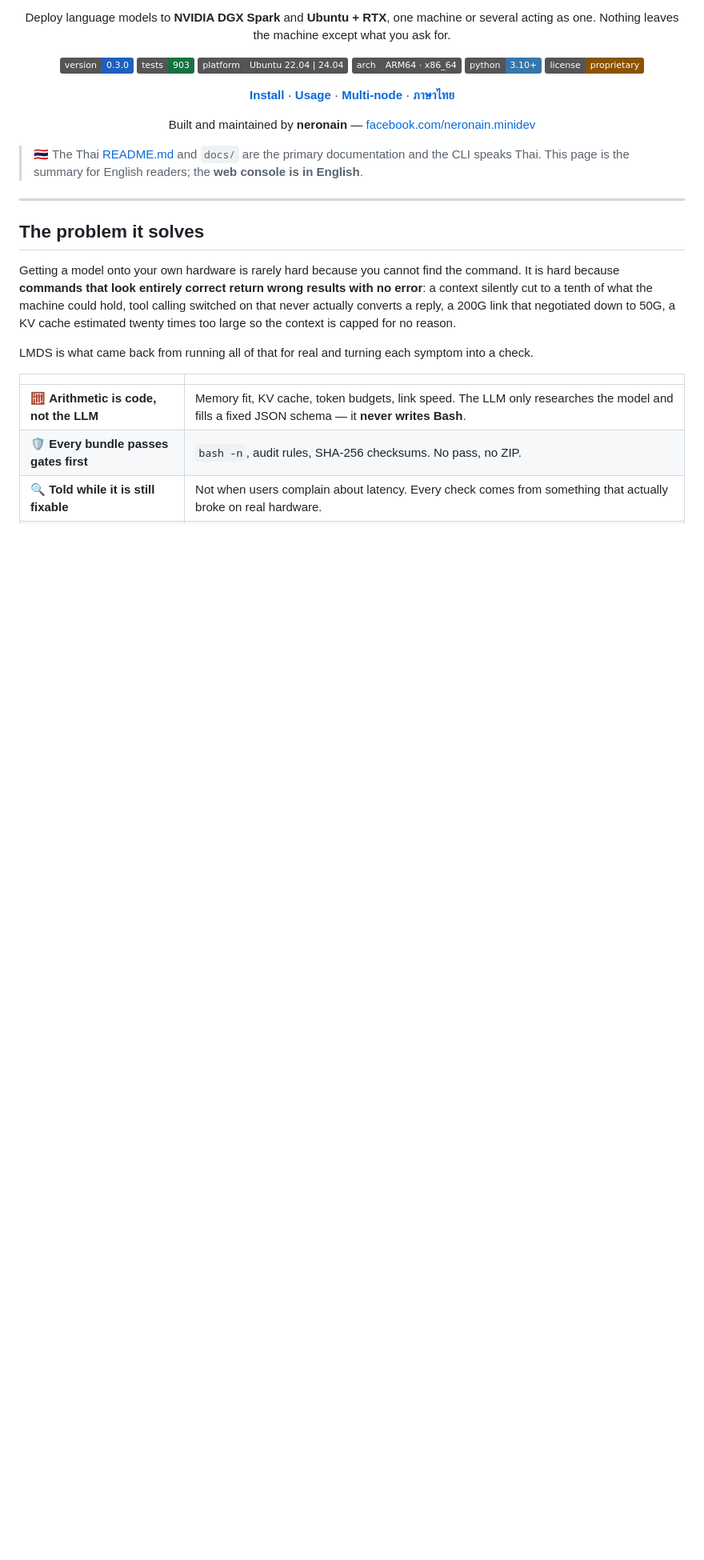
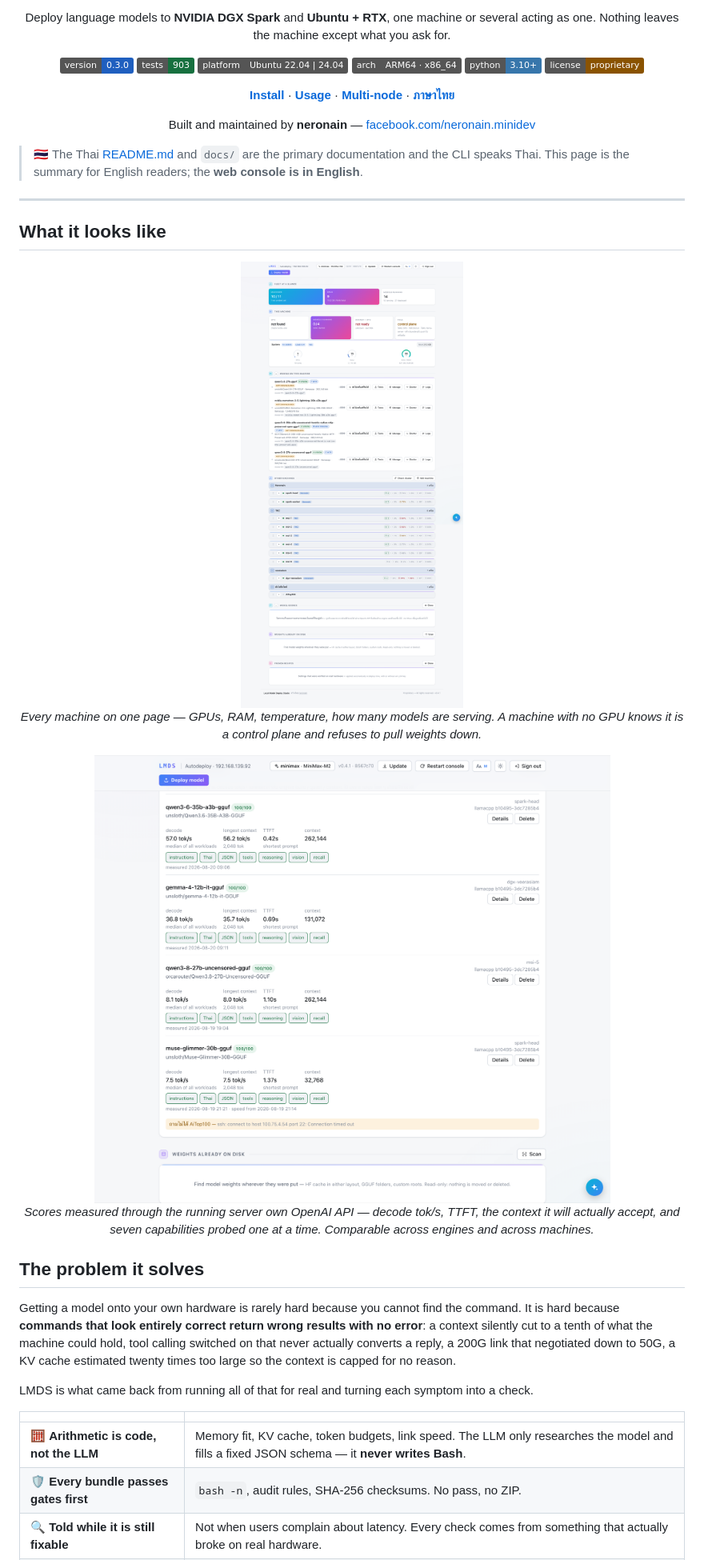
Before and after one commit to neronain/AutoDeployDGXProject, a Markdown page: README.en.md, the part around one of its changes. Shown at 80% size. Rendered like a GitHub page; pictures changed too: docs/img/fleet.png (added), docs/img/model-scores.png (added); badges without logos; blank space fills up the shorter version.

```diff
--- a/README.en.md
+++ b/README.en.md
@@ -24,3 +24,19 @@ Built and maintained by **neronain** — [facebook.com/neronain.minidev](https:/
 > Thai. This page is the summary for English readers; the **web console is in English**.
 
 ---
+
+## What it looks like
+
+<div align="center">
+
+<img src="docs/img/fleet.png" alt="LMDS web console — the whole fleet on one page" width="900">
+
+*Every machine on one page — GPUs, RAM, temperature, how many models are serving. A machine
+with no GPU knows it is a control plane and refuses to pull weights down.*
+
+<img src="docs/img/model-scores.png" alt="Model scores measured against the real server" width="900">
+
+*Scores measured through the running server own OpenAI API — decode tok/s, TTFT, the context
+it will actually accept, and seven capabilities probed one at a time. Comparable across engines
+and across machines.*
+
```
Also changed, not shown: other parts of README.en.md (+2 -0 lines), README.md (+18 -1 lines), docs/NETWORK.md (added, +124 -0 lines).
